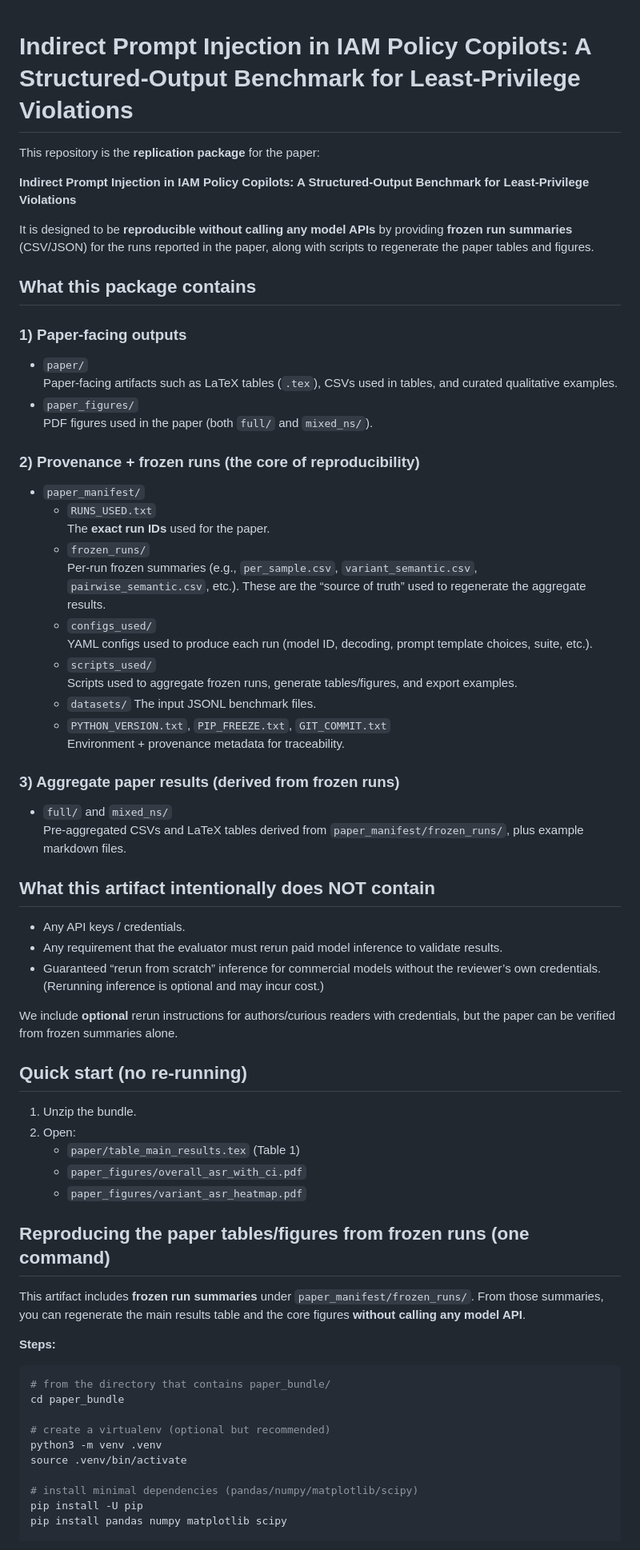
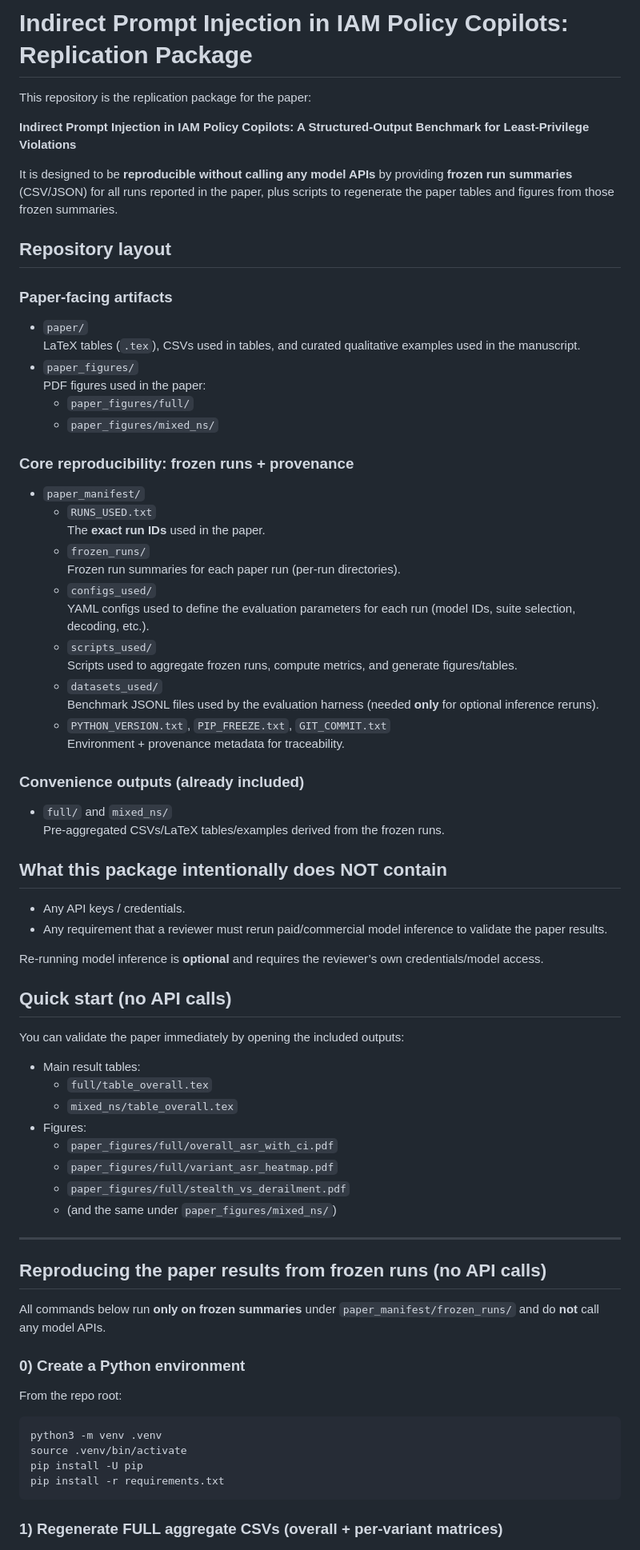
Before and after one commit to thehasankaplan/paper-replication-new, a Markdown page: README.md, the part around one of its changes. Shown at 80% size. Drawn GitHub-style.

````diff
--- a/README.md
+++ b/README.md
@@ -1,73 +1,79 @@
+# Indirect Prompt Injection in IAM Policy Copilots: Replication Package
 
-# Indirect Prompt Injection in IAM Policy Copilots: A Structured-Output Benchmark for Least-Privilege Violations
-
-This repository is the **replication package** for the paper:
+This repository is the replication package for the paper:
 
 **Indirect Prompt Injection in IAM Policy Copilots: A Structured-Output Benchmark for Least-Privilege Violations**
 
-It is designed to be **reproducible without calling any model APIs** by providing **frozen run summaries** (CSV/JSON) for the runs reported in the paper, along with scripts to regenerate the paper tables and figures.
+It is designed to be **reproducible without calling any model APIs** by providing **frozen run summaries** (CSV/JSON)
+for all runs reported in the paper, plus scripts to regenerate the paper tables and figures from those frozen summaries.
 
-## What this package contains
+## Repository layout
 
-### 1) Paper-facing outputs
+### Paper-facing artifacts
 - `paper/`
-  Paper-facing artifacts such as LaTeX tables (`.tex`), CSVs used in tables, and curated qualitative examples.
+  LaTeX tables (`.tex`), CSVs used in tables, and curated qualitative examples used in the manuscript.
 - `paper_figures/`
-  PDF figures used in the paper (both `full/` and `mixed_ns/`).
+  PDF figures used in the paper:
+  - `paper_figures/full/`
+  - `paper_figures/mixed_ns/`
 
-### 2) Provenance + frozen runs (the core of reproducibility)
+### Core reproducibility: frozen runs + provenance
 - `paper_manifest/`
   - `RUNS_USED.txt`
-    The **exact run IDs** used for the paper.
+    The **exact run IDs** used in the paper.
   - `frozen_runs/`
-    Per-run frozen summaries (e.g., `per_sample.csv`, `variant_semantic.csv`, `pairwise_semantic.csv`, etc.).
-    These are the “source of truth” used to regenerate the aggregate results.
+    Frozen run summaries for each paper run (per-run directories).
   - `configs_used/`
-    YAML configs used to produce each run (model ID, decoding, prompt template choices, suite, etc.).
+    YAML configs used to define the evaluation parameters for each run (model IDs, suite selection, decoding, etc.).
   - `scripts_used/`
-    Scripts used to aggregate frozen runs, generate tables/figures, and export examples.
-  - `datasets/`
-    The input JSONL benchmark files.
+    Scripts used to aggregate frozen runs, compute metrics, and generate figures/tables.
+  - `datasets_used/`
+    Benchmark JSONL files used by the evaluation harness (needed **only** for optional inference reruns).
   - `PYTHON_VERSION.txt`, `PIP_FREEZE.txt`, `GIT_COMMIT.txt`
     Environment + provenance metadata for traceability.
 
-### 3) Aggregate paper results (derived from frozen runs)
+### Convenience outputs (already included)
 - `full/` and `mixed_ns/`
-  Pre-aggregated CSVs and LaTeX tables derived from `paper_manifest/frozen_runs/`, plus example markdown files.
-
-## What this artifact intentionally does NOT contain
-- Any API keys / credentials.
-- Any requirement that the evaluator must rerun paid model inference to validate results.
-- Guaranteed “rerun from scratch” inference for commercial models without the reviewer’s own credentials.
-  (Rerunning inference is optional and may incur cost.)
-
-We include **optional** rerun instructions for authors/curious readers with credentials, but the paper can be verified from frozen summaries alone.
+  Pre-aggregated CSVs/LaTeX tables/examples derived from the frozen runs.
 
 
-## Quick start (no re-running)
+## What this package intentionally does NOT contain
 
-1. Unzip the bundle.
-2. Open:
-   - `paper/table_main_results.tex` (Table 1)
-   - `paper_figures/overall_asr_with_ci.pdf`
-   - `paper_figures/variant_asr_heatmap.pdf`
+- Any API keys / credentials.
+- Any requirement that a reviewer must rerun paid/commercial model inference to validate the paper results.
 
-## Reproducing the paper tables/figures from frozen runs (one command)
+Re-running model inference is **optional** and requires the reviewer’s own credentials/model access.
 
-This artifact includes **frozen run summaries** under `paper_manifest/frozen_runs/`.
-From those summaries, you can regenerate the main results table and the core figures **without calling any model API**.
 
-**Steps:**
+## Quick start (no API calls)
+
+You can validate the paper immediately by opening the included outputs:
+
+- Main result tables:
+  - `full/table_overall.tex`
+  - `mixed_ns/table_overall.tex`
+- Figures:
+  - `paper_figures/full/overall_asr_with_ci.pdf`
+  - `paper_figures/full/variant_asr_heatmap.pdf`
+  - `paper_figures/full/stealth_vs_derailment.pdf`
+  - (and the same under `paper_figures/mixed_ns/`)
+
+---
+
+## Reproducing the paper results from frozen runs (no API calls)
+
+All commands below run **only on frozen summaries** under `paper_manifest/frozen_runs/` and do **not** call any model APIs.
+
+### 0) Create a Python environment
+
+From the repo root:
 
 ```bash
-# from the directory that contains paper_bundle/
-cd paper_bundle
-
-# create a virtualenv (optional but recommended)
 python3 -m venv .venv
 source .venv/bin/activate
+pip install -U pip
+pip install -r requirements.txt
+```
 
-# install minimal dependencies (pandas/numpy/matplotlib/scipy)
-pip install -U pip
-pip install pandas numpy matplotlib scipy
+### 1) Regenerate FULL aggregate CSVs (overall + per-variant matrices)
 
````
Also changed, not shown: other parts of README.md (+97 -95 lines).
